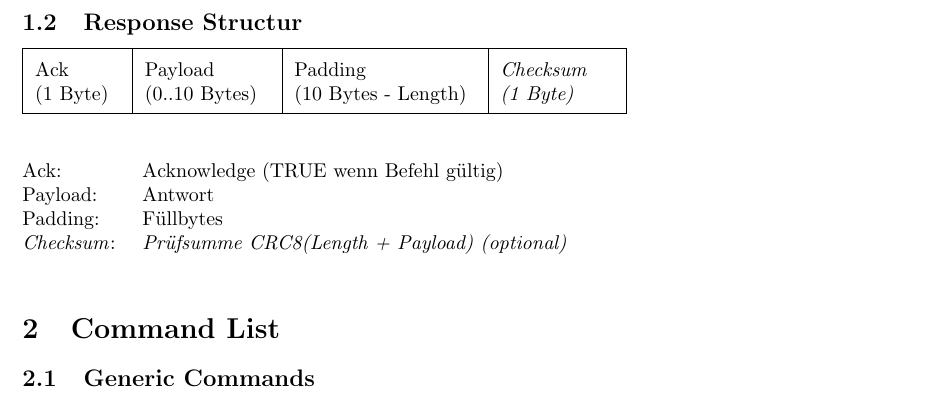
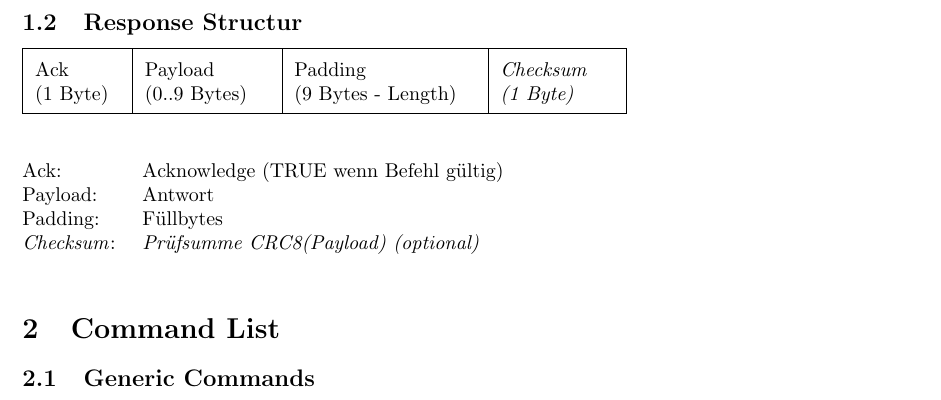
Before and after one commit to fmario/pren_motst, a LaTeX document (spezification/spez_protocol.tex): part of page 2 of 8, cut so that both start at the same text. Compiled offline with pdfLaTeX.

Commit message:
Fehler angepasst (Datenlänge)

```diff
--- a/spezification/spez_protocol.tex
+++ b/spezification/spez_protocol.tex
@@ -16,6 +16,7 @@
 
     \renewcommand{\arraystretch}{1.7}
 
+\newcommand{\BL}{9 }
 % Befehlscodes:
 %--------------------------------------------------------
 \newcommand{\IMV}{0x00}
@@ -64,8 +65,8 @@ TRUE := 0x01..0xFF\\
 \begin{tabular}{|p{1.5cm}|p{2.2cm}|p{3.2cm}|p{2cm}|}
 	\hline
 	Ack \mbox{(1 Byte)} &
-	Payload \mbox{(0..10 Bytes)} &
-	Padding \mbox{(10 Bytes - Length)} &
+	Payload \mbox{(0..\BL Bytes)} &
+	Padding \mbox{(\BL Bytes - Length)} &
 	\textit{Checksum \mbox{(1 Byte)}} \\
 	\hline
 \end{tabular}
@@ -75,7 +76,7 @@ TRUE := 0x01..0xFF\\
 	Ack:	 \>Acknowledge (TRUE wenn Befehl gültig)\\
 	Payload: \>Antwort\\
 	Padding: \>Füllbytes\\
-	\textit{Checksum}: \>\textit{Prüfsumme CRC8(Length + Payload) (optional)}\\
+	\textit{Checksum}: \>\textit{Prüfsumme CRC8(Payload) (optional)}\\
 \end{tabbing}
 
 
```
Also changed, not shown: spezification/spez_protocol.pdf, spezification/spez_protocol.tex (6 more changed lines).
